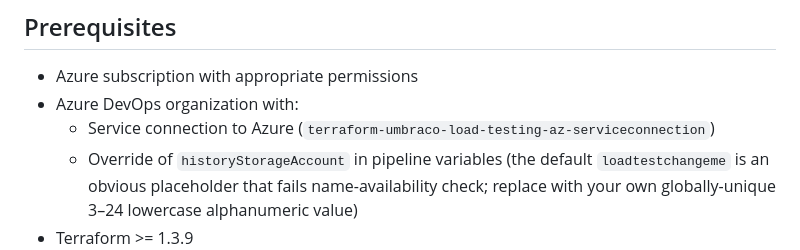
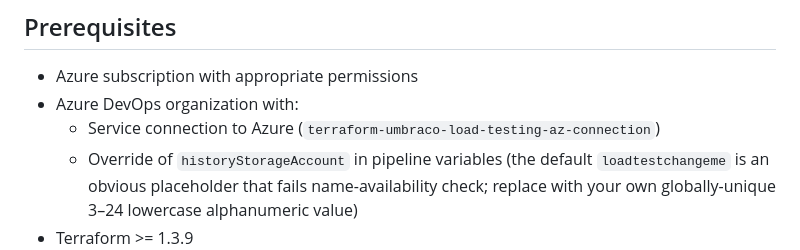
Before and after one commit to umbraco/Umbraco.Testing.Cms.Load, a Markdown page: README.md, the part around the change. Rendered like a GitHub page.

Commit message:
Update README service connection name
Co-Authored-By: Claude Opus 4.7 (1M context) <noreply@anthropic.com>

```diff
--- a/README.md
+++ b/README.md
@@ -22,7 +22,7 @@ Cases on the same tier in one run share an App Service Plan; cases on different
 
 - Azure subscription with appropriate permissions
 - Azure DevOps organization with:
-  - Service connection to Azure (`terraform-umbraco-load-testing-az-serviceconnection`)
+  - Service connection to Azure (`terraform-umbraco-load-testing-az-connection`)
   - Override of `historyStorageAccount` in pipeline variables (the default `loadtestchangeme` is an obvious placeholder that fails name-availability check; replace with your own globally-unique 3–24 lowercase alphanumeric value)
 - Terraform >= 1.3.9
 - PowerShell Core (pwsh) 7+ (Pester 5+ ships preinstalled)
```
